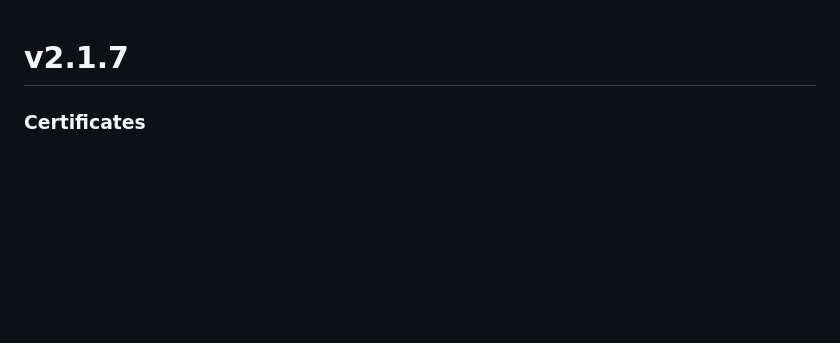
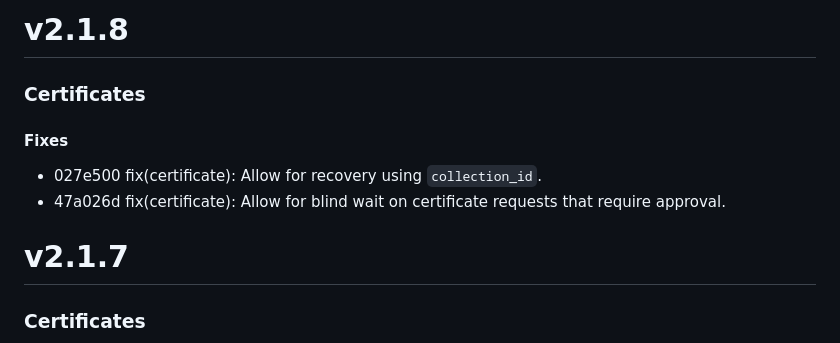
Before and after one commit to keyfactor-pub/terraform-provider-keyfactor, a Markdown page: CHANGELOG.md, the part around the change. Drawn GitHub-style; blank space fills up the shorter version.

Commit message:
chore: Update `CHANGELOG.md`

```diff
--- a/CHANGELOG.md
+++ b/CHANGELOG.md
@@ -1,3 +1,12 @@
+# v2.1.8
+
+### Certificates
+
+#### Fixes
+- 027e500 fix(certificate): Allow for recovery using `collection_id`.
+- 47a026d fix(certificate): Allow for blind wait on certificate requests that require approval.
+
+
 # v2.1.7
 
 ### Certificates
```
